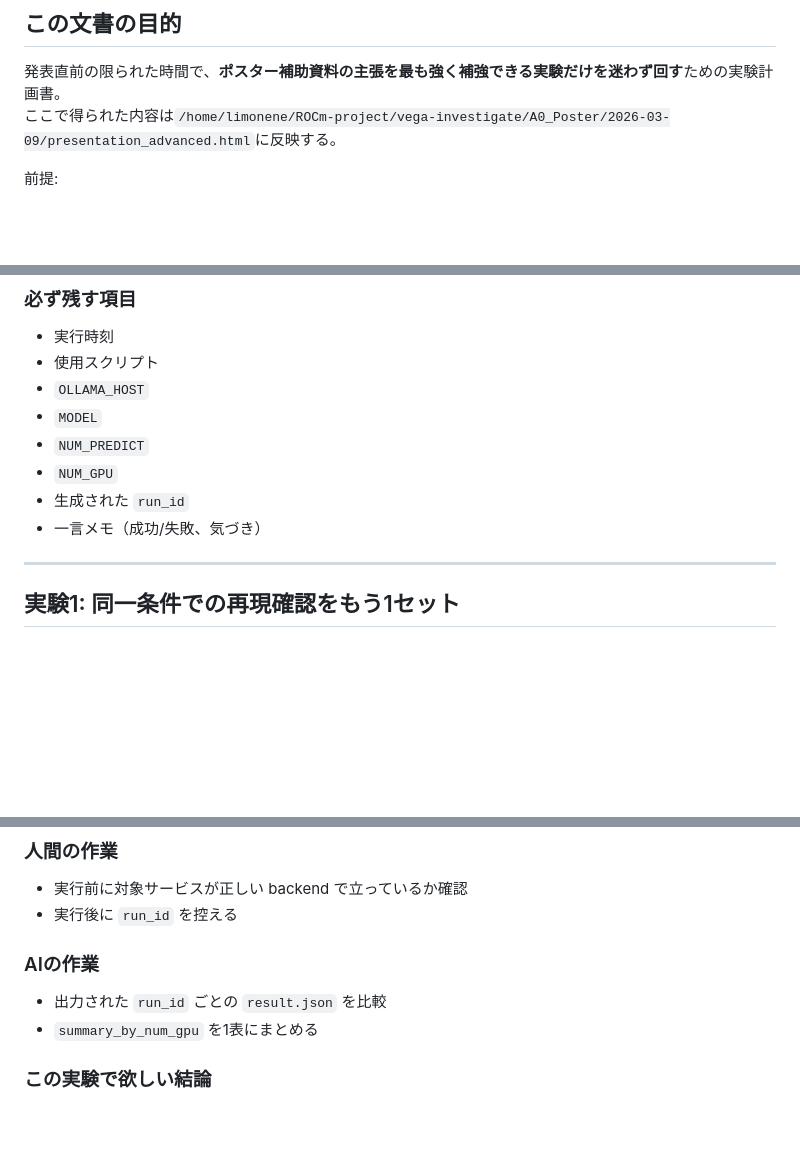
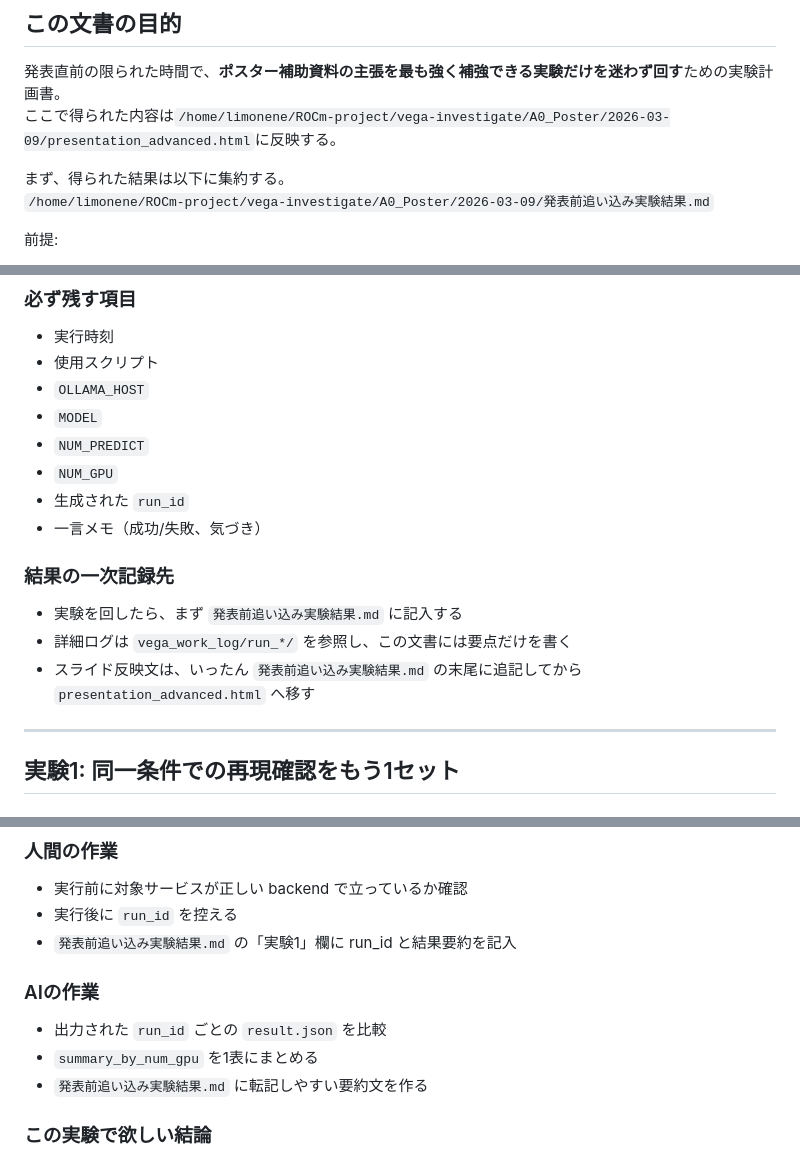
Before and after one commit to AETS-MAGI/vega-hbmx, a Markdown page: A0_Poster/2026-03-09/発表前追い込み実験提案.md, 3 parts joined by grey strips. Drawn GitHub-style; blank space fills up the shorter version.

```diff
--- a/A0_Poster/2026-03-09/発表前追い込み実験提案.md
+++ b/A0_Poster/2026-03-09/発表前追い込み実験提案.md
@@ -3,6 +3,9 @@
 ## この文書の目的
 発表直前の限られた時間で、**ポスター補助資料の主張を最も強く補強できる実験だけを迷わず回す**ための実験計画書。
 ここで得られた内容は`/home/limonene/ROCm-project/vega-investigate/A0_Poster/2026-03-09/presentation_advanced.html`に反映する。
+
+まず、得られた結果は以下に集約する。
+`/home/limonene/ROCm-project/vega-investigate/A0_Poster/2026-03-09/発表前追い込み実験結果.md`
 
 前提:
 - 実験時間は **これから約5時間**。
@@ -99,6 +102,11 @@
 - 生成された `run_id`
 - 一言メモ（成功/失敗、気づき）
 
+### 結果の一次記録先
+- 実験を回したら、まず `発表前追い込み実験結果.md` に記入する
+- 詳細ログは `vega_work_log/run_*/` を参照し、この文書には要点だけを書く
+- スライド反映文は、いったん `発表前追い込み実験結果.md` の末尾に追記してから `presentation_advanced.html` へ移す
+
 ---
 
 ## 実験1: 同一条件での再現確認をもう1セット
@@ -131,10 +139,12 @@ OLLAMA_HOST=http://127.0.0.1:11434 EPOCHS=1 NUM_PREDICT=512 NUM_GPU=0,1,2,-1 pyt
 ### 人間の作業
 - 実行前に対象サービスが正しい backend で立っているか確認
 - 実行後に `run_id` を控える
+- `発表前追い込み実験結果.md` の「実験1」欄に run_id と結果要約を記入
 
 ### AIの作業
 - 出力された `run_id` ごとの `result.json` を比較
 - `summary_by_num_gpu` を1表にまとめる
+- `発表前追い込み実験結果.md` に転記しやすい要約文を作る
 
 ### この実験で欲しい結論
 - ROCm は再度全条件 `ok` か
```
Also changed, not shown: other parts of A0_Poster/2026-03-09/発表前追い込み実験提案.md (+8 -0 lines), A0_Poster/2026-03-09/発表前追い込み実験結果.md (added, +64 -0 lines).
